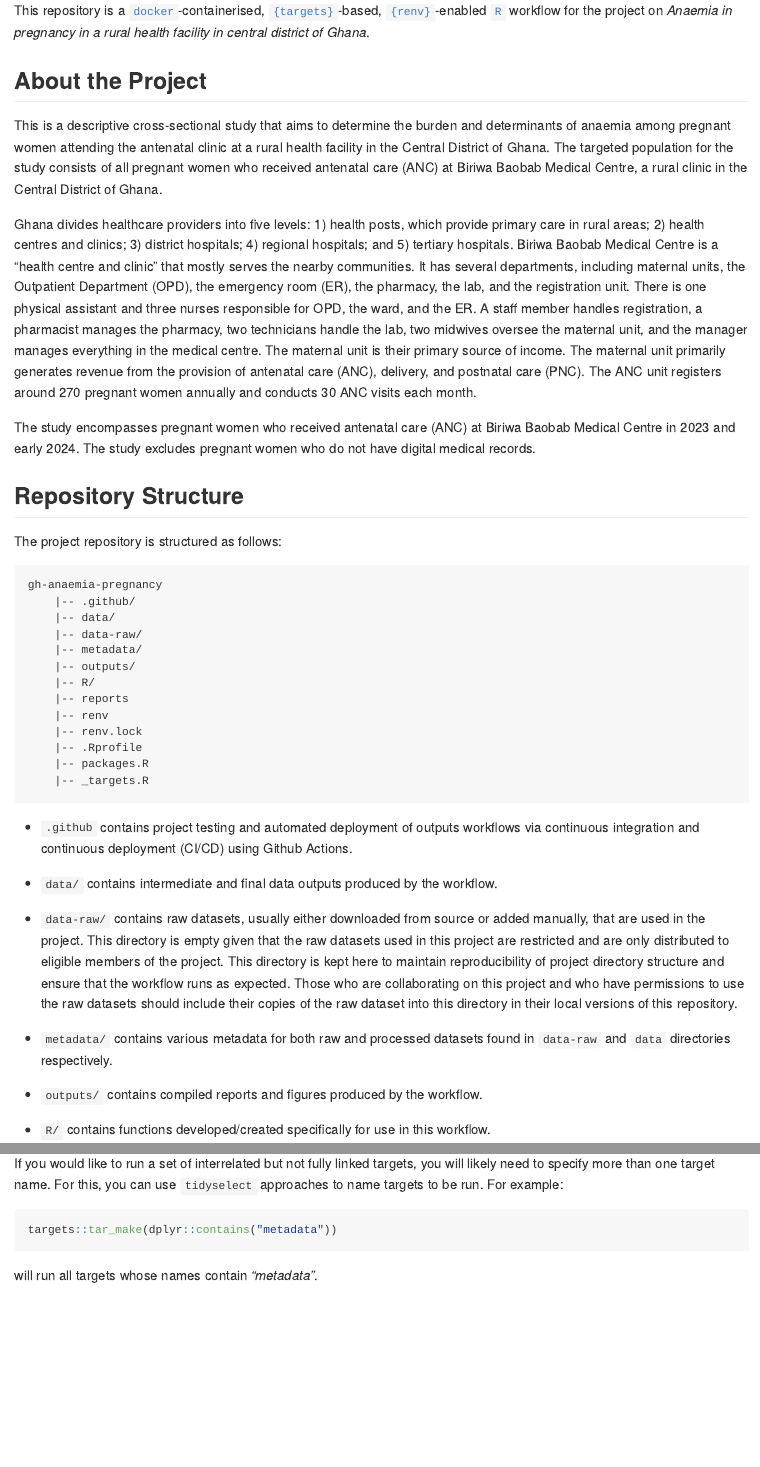
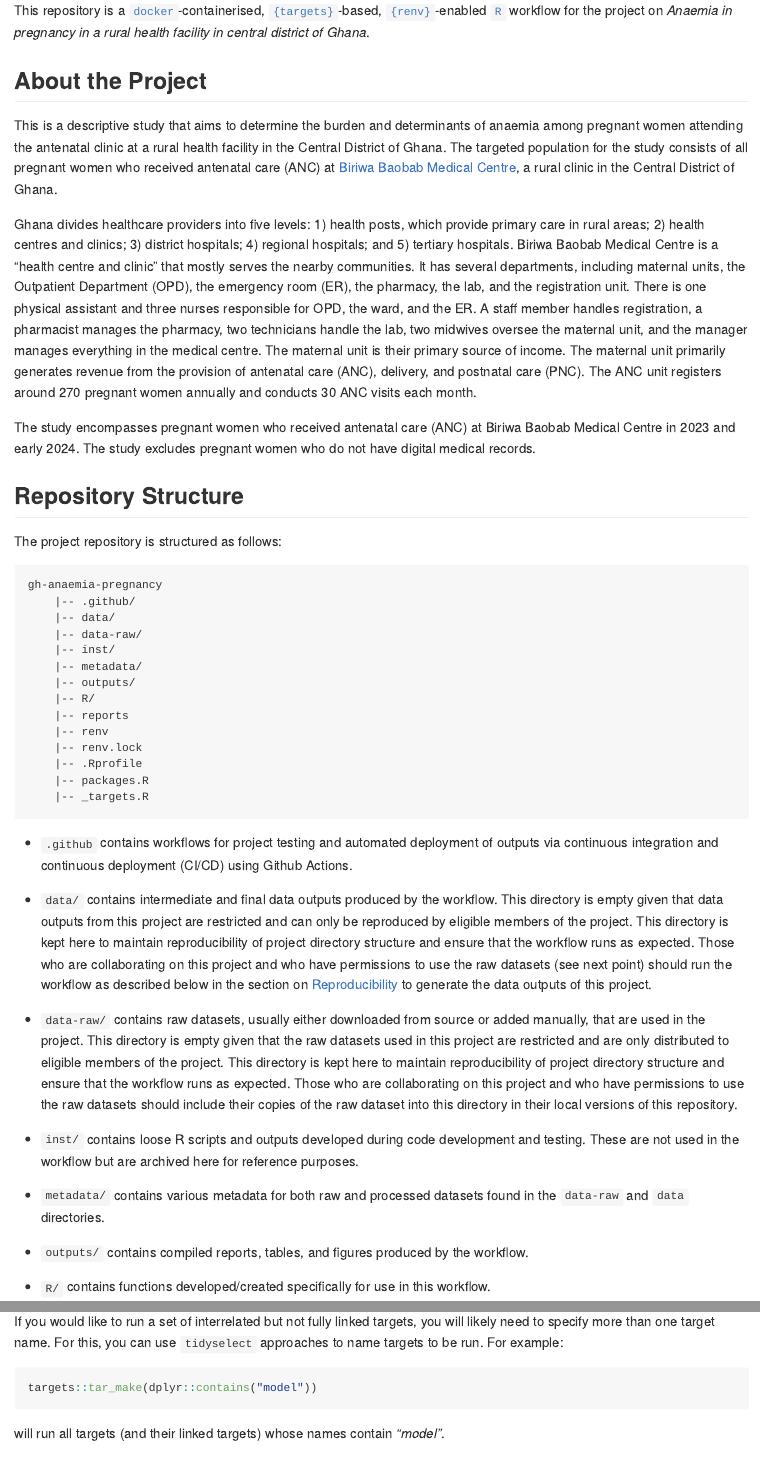
Before and after one commit to OxfordIHTM/gh-anaemia-pregnancy, an R Markdown document (README.Rmd): the page in a window 1100 px wide, from 150 px down, and a second part further down, joined at a grey line. The pictures show the output file README.md that the author committed with the source, drawn offline in the style of GitHub; long lines of code are wrapped; badge pictures from the web are left out.

Commit message:
update README

````diff
--- a/README.Rmd
+++ b/README.Rmd
@@ -22,7 +22,7 @@ This repository is a [`docker`](https://www.docker.com/get-started)-containerise
 
 ## About the Project
 
-This is a descriptive cross-sectional study that aims to determine the burden and determinants of anaemia among pregnant women attending the antenatal clinic at a rural health facility in the Central District of Ghana. The targeted population for the study consists of all pregnant women who received antenatal care (ANC) at Biriwa Baobab Medical Centre, a rural clinic in the Central District of Ghana.
+This is a descriptive study that aims to determine the burden and determinants of anaemia among pregnant women attending the antenatal clinic at a rural health facility in the Central District of Ghana. The targeted population for the study consists of all pregnant women who received antenatal care (ANC) at [Biriwa Baobab Medical Centre](https://amicusonlus.org/the-baobab-medical-center), a rural clinic in the Central District of Ghana.
 
 Ghana divides healthcare providers into five levels: 1) health posts, which provide primary care in rural areas; 2) health centres and clinics; 3) district hospitals; 4) regional hospitals; and 5) tertiary hospitals. Biriwa Baobab Medical Centre is a "health centre and clinic" that mostly serves the nearby communities. It has several departments, including maternal units, the Outpatient Department (OPD), the emergency room (ER), the pharmacy, the lab, and the registration unit. There is one physical assistant and three nurses responsible for OPD, the ward, and the ER. A staff member handles registration, a pharmacist manages the pharmacy, two technicians handle the lab, two midwives oversee the maternal unit, and the manager manages everything in the medical centre. The maternal unit is their primary source of income. The maternal unit primarily generates revenue from the provision of antenatal care (ANC), delivery, and postnatal care (PNC). The ANC unit registers around 270 pregnant women annually and conducts 30 ANC visits each month.
 
@@ -37,6 +37,7 @@ gh-anaemia-pregnancy
     |-- .github/
     |-- data/
     |-- data-raw/
+    |-- inst/
     |-- metadata/
     |-- outputs/
     |-- R/
@@ -48,15 +49,17 @@ gh-anaemia-pregnancy
     |-- _targets.R
 ```
 
-* `.github` contains project testing and automated deployment of outputs workflows via continuous integration and continuous deployment (CI/CD) using Github Actions.
+* `.github` contains workflows for project testing and automated deployment of outputs via continuous integration and continuous deployment (CI/CD) using Github Actions.
 
-* `data/` contains intermediate and final data outputs produced by the workflow.
+* `data/` contains intermediate and final data outputs produced by the workflow. This directory is empty given that data outputs from this project are restricted and can only be reproduced by eligible members of the project. This directory is kept here to maintain reproducibility of project directory structure and ensure that the workflow runs as expected. Those who are collaborating on this project and who have permissions to use the raw datasets (see next point) should run the workflow as described below in the section on [Reproducibility](#reproducibility) to generate the data outputs of this project.
 
 * `data-raw/` contains raw datasets, usually either downloaded from source or added manually, that are used in the project. This directory is empty given that the raw datasets used in this project are restricted and are only distributed to eligible members of the project. This directory is kept here to maintain reproducibility of project directory structure and ensure that the workflow runs as expected. Those who are collaborating on this project and who have permissions to use the raw datasets should include their copies of the raw dataset into this directory in their local versions of this repository.
 
-* `metadata/` contains various metadata for both raw and processed datasets found in `data-raw` and `data` directories respectively.
+* `inst/` contains loose R scripts and outputs developed during code development and testing. These are not used in the workflow but are archived here for reference purposes.
 
-* `outputs/` contains compiled reports and figures produced by the workflow.
+* `metadata/` contains various metadata for both raw and processed datasets found in the `data-raw` and `data` directories.
+
+* `outputs/` contains compiled reports, tables, and figures produced by the workflow.
 
 * `R/` contains functions developed/created specifically for use in this workflow.
 
@@ -126,10 +129,10 @@ The target `anc_data_raw_metadata_csv` is the last target of a series of linked
 If you would like to run a set of interrelated but not fully linked targets, you will likely need to specify more than one target name. For this, you can use `tidyselect` approaches to name targets to be run. For example:
 
 ```R
-targets::tar_make(dplyr::contains("metadata"))
+targets::tar_make(dplyr::contains("model"))
 ```
 
-will run all targets whose names contain *"metadata"*.
+will run all targets (and their linked targets) whose names contain *"model"*.
 
 ## Project Team
 
````
Also changed, not shown: README.md, README.Rmd (8 more changed lines).
